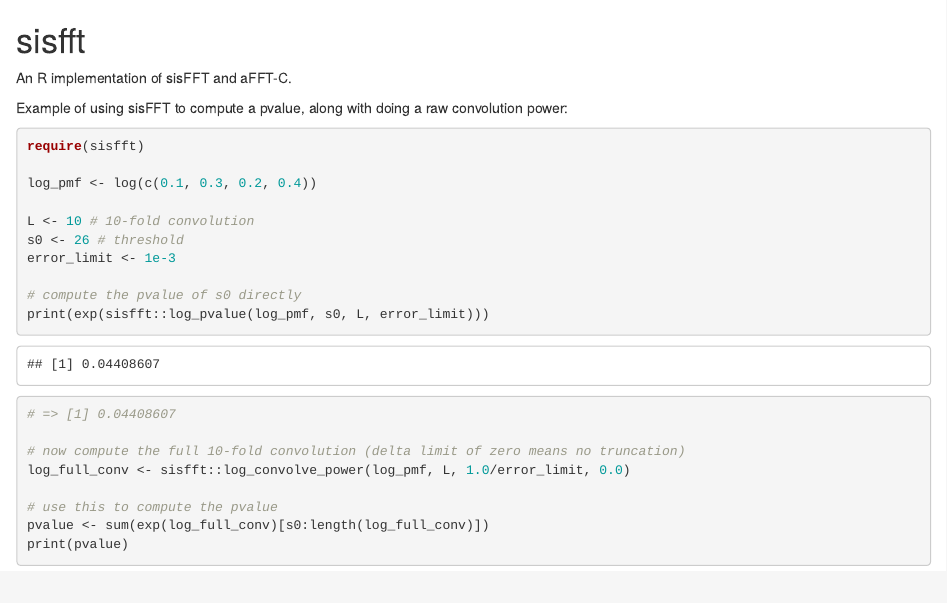
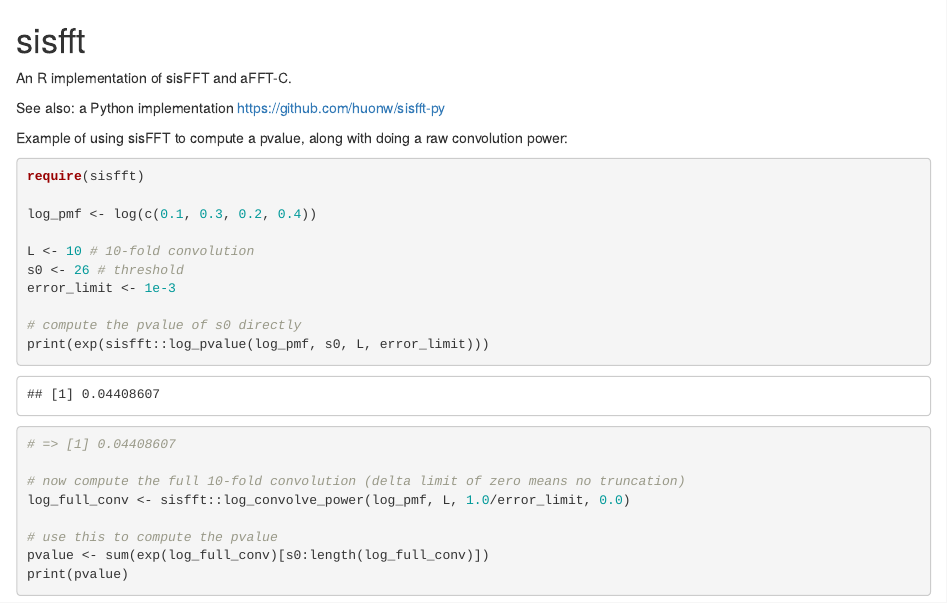
Before and after one commit to huonw/sisfft, an R Markdown document (README.Rmd): the page in a window 1100 px wide, from its top. Rendered offline with R 4.5, knitr and Pandoc, with nearby package versions.

Commit message:
Point to python implementation.

```diff
--- a/README.Rmd
+++ b/README.Rmd
@@ -1,6 +1,8 @@
 # sisfft
 
 An R implementation of sisFFT and aFFT-C.
+
+See also: a Python implementation https://github.com/huonw/sisfft-py
 
 Example of using sisFFT to compute a pvalue, along with doing a raw
 convolution power:
```
